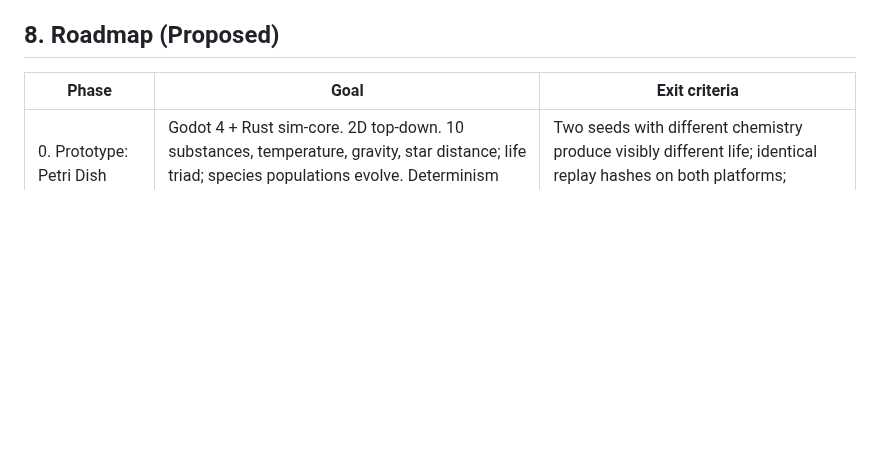
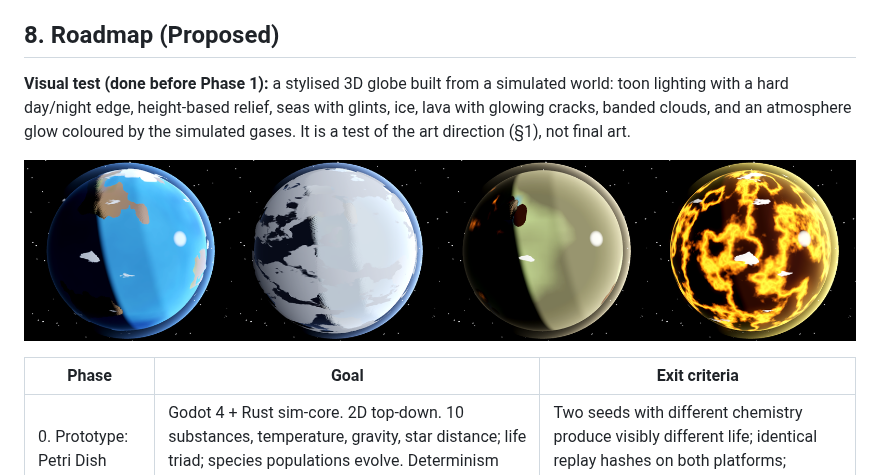
Before and after one commit to Mootmonthly/The-Great-Game, a Markdown page: docs/GAME_DESIGN.md, the part around the change. Drawn GitHub-style; pictures changed too: docs/images/globe-visual-test.png (added); blank space fills up the shorter version.

```diff
--- a/docs/GAME_DESIGN.md
+++ b/docs/GAME_DESIGN.md
@@ -349,6 +349,11 @@ Procedurally generated champions plus player-written laws can produce degenerate
 
 ## 8. Roadmap (Proposed)
 
+**Visual test (done before Phase 1):** a stylised 3D globe built from a simulated world: toon lighting with a hard day/night edge, height-based relief, seas with glints, ice, lava with glowing cracks, banded clouds, and an atmosphere glow coloured by the simulated gases. It is a test of the art direction (§1), not final art.
+
+![Globe visual test: Earth-like, frozen moon, sulfur world, magma world](images/globe-visual-test.png)
+
+
 | Phase | Goal | Exit criteria |
 |---|---|---|
 | 0. Prototype: Petri Dish | Godot 4 + Rust sim-core. 2D top-down. 10 substances, temperature, gravity, star distance; life triad; species populations evolve. Determinism test across Windows and Linux | Two seeds with different chemistry produce visibly different life; identical replay hashes on both platforms; measured sim cost per world-hour |
```
Also changed, not shown: README.md (+1 -0 lines), docs/images/globe-viewer-earthlike.png (added), 15 other files.
